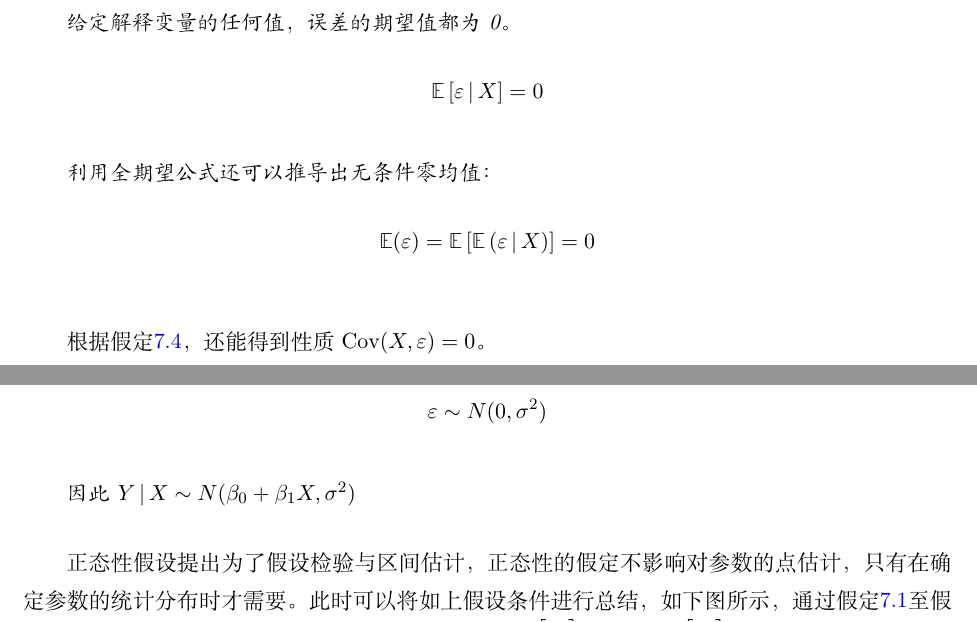
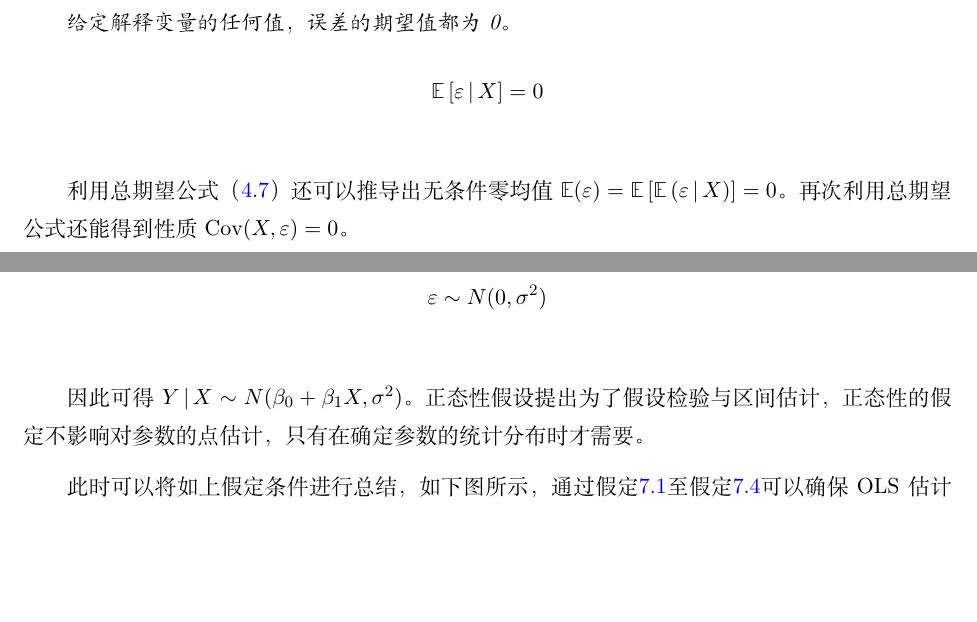
Before and after one commit to danielyang1009/latex-notes, a LaTeX document (statistics/statistics.tex): two parts of pages 56 and 58 of 114 before the commit and two parts of pages 56 and 57 of 114 after it, joined at a grey line, cut so that both start at the same text, the shorter picture padded with empty space. Compiled offline with XeLaTeX.

Commit message:
ols small fix

```diff
--- a/statistics/statistics.tex
+++ b/statistics/statistics.tex
@@ -1555,15 +1555,10 @@ $P(A)$为先验概率（Prior probability），即不考虑任何B方面的因
         \E\left[ \varepsilon \given X \right] = 0
     \end{equation*}
 
-    利用全期望公式还可以推导出无条件零均值：
-    \begin{equation*}
-        \E(\varepsilon) = \E\left[ \E \left( \varepsilon \given X \right) \right] = 0
-    \end{equation*}
-
     \label{ols-assumnption-4}
 \end{assumption}
 
-根据假定\ref{ols-assumnption-4}，还能得到性质$\Cov(X,\varepsilon)=0$。
+利用总期望公式（\ref{law-total-expectation}）还可以推导出无条件零均值$\E(\varepsilon) = \E\left[ \E \left( \varepsilon \given X \right) \right] = 0$。再次利用总期望公式还能得到性质$\Cov(X,\varepsilon)=0$。
 \begin{proof}
     \begin{align*}
         \Cov(X,\varepsilon) &= \E\left[ \left(X - \E[X]\right) \left(\varepsilon - \E[\varepsilon]\right)\right] \\
@@ -1608,11 +1602,12 @@ $P(A)$为先验概率（Prior probability），即不考虑任何B方面的因
         \varepsilon \sim N(0,\sigma^2)
     \end{equation*}
 
-    因此$Y \given X \sim N(\beta_0+\beta_1 X, \sigma^2)$
     \label{ols-assumnption-6}
 \end{assumption}
 
-正态性假设提出为了假设检验与区间估计，正态性的假定不影响对参数的点估计，只有在确定参数的统计分布时才需要。此时可以将如上假设条件进行总结，如下图所示，通过假定\ref{ols-assumnption-1}至假定\ref{ols-assumnption-4}可以确保OLS估计量为线性无偏估计量），即$\E\left[\hat{\beta}_0\right]=\beta_0$与$\E\left[\hat{\beta}_1\right]=\beta_1$，即得到了估计量的均值。
+因此可得$Y \given X \sim N(\beta_0+\beta_1 X, \sigma^2)$。正态性假设提出为了假设检验与区间估计，正态性的假定不影响对参数的点估计，只有在确定参数的统计分布时才需要。
+
+此时可以将如上假定条件进行总结，如下图所示，通过假定\ref{ols-assumnption-1}至假定\ref{ols-assumnption-4}可以确保OLS估计量为线性无偏估计量），即$\E\left[\hat{\beta}_0\right]=\beta_0$与$\E\left[\hat{\beta}_1\right]=\beta_1$，即得到了估计量的均值。
 
 通过上述假设，加上同方差假定\ref{ols-assumnption-5}，可以推导OLS估计量的方差$\Var\left[\hat{\beta}_0\right]$与$\Var\left[\hat{\beta}_1\right]$。并且可以通过高斯·马尔科夫定理（Gauss-Markove Theorm），得到估计量的BLUE性质，即除了无偏估计量之外，还是最优的无偏估计量，最优指相比其他的无偏估计量，其方差最小（离散程度最小）。根据高斯·马尔科夫定理（Gauss-Markov Theorem），在线性回归模型中，如果线性模型满足高斯马尔可夫假定（即假定\ref{ols-assumnption-1}至假定\ref{ols-assumnption-5}），则回归参数（回归系数）的“最优线性无偏估计”(Best Linear Unbiased Estimator，BLUE)就是普通最小二乘法估计OLS给出的参数估计量。
 
```
Also changed, not shown: __template/template.pdf, factor library/factor-library.pdf, statistics/statistics.pdf, statistics/statistics.tex (7 more changed lines).
